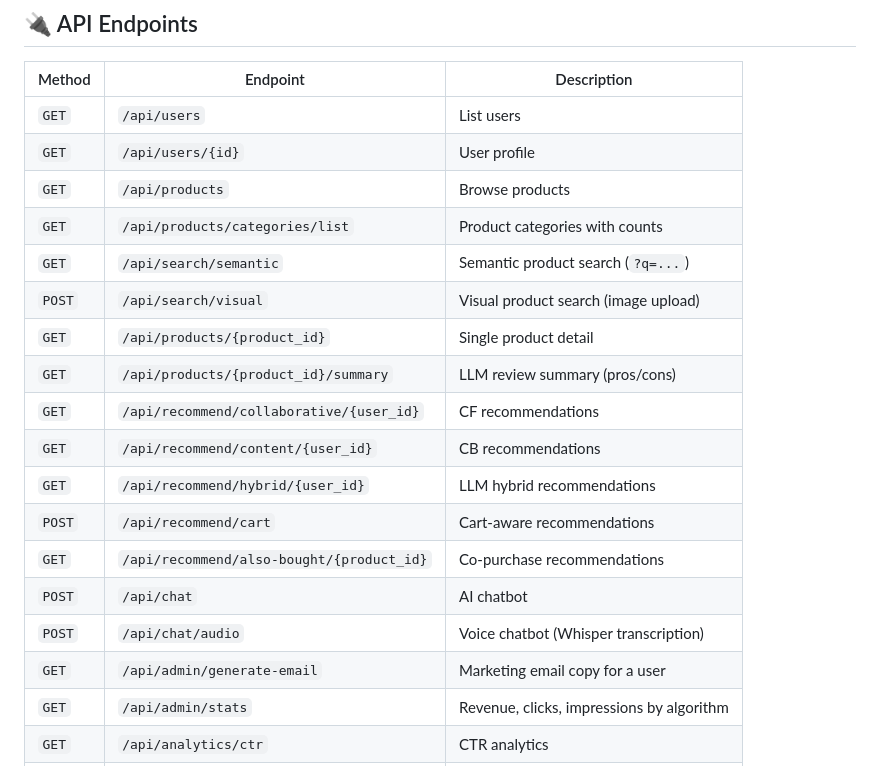
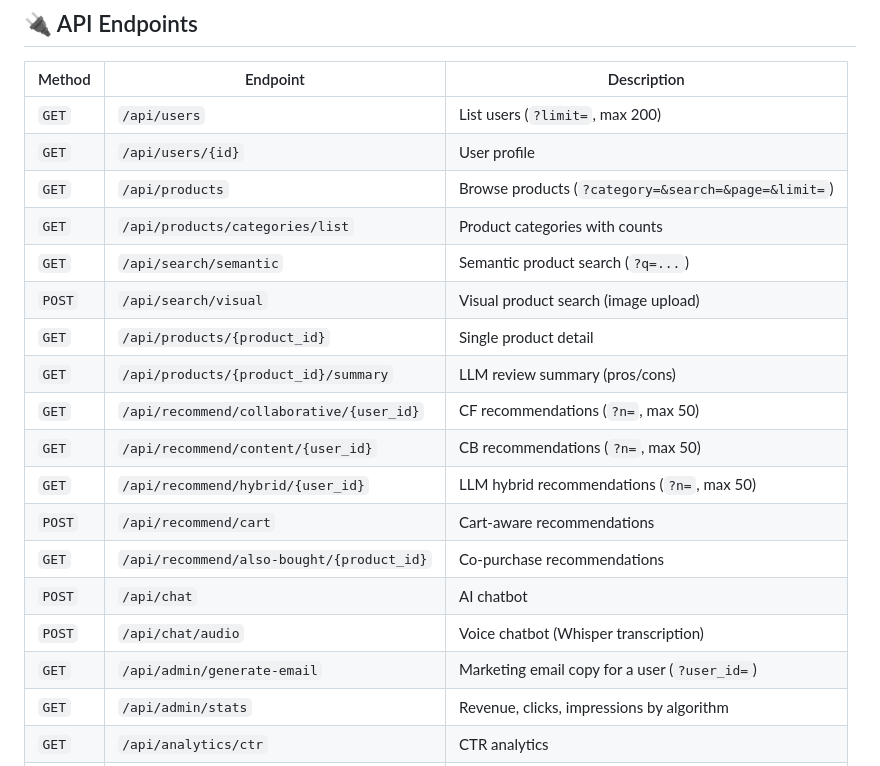
Before and after one commit to lohith2507/ml-product-recommendations, a Markdown page: README.md, the part around the change. Drawn GitHub-style.

Commit message:
docs: note query params for users, products, recommend, and generate-email

```diff
--- a/README.md
+++ b/README.md
@@ -118,22 +118,22 @@ ml-product-recommendations/
 
 | Method | Endpoint | Description |
 |--------|----------|-------------|
-| `GET` | `/api/users` | List users |
+| `GET` | `/api/users` | List users (`?limit=`, max 200) |
 | `GET` | `/api/users/{id}` | User profile |
-| `GET` | `/api/products` | Browse products |
+| `GET` | `/api/products` | Browse products (`?category=&search=&page=&limit=`) |
 | `GET` | `/api/products/categories/list` | Product categories with counts |
 | `GET` | `/api/search/semantic` | Semantic product search (`?q=...`) |
 | `POST` | `/api/search/visual` | Visual product search (image upload) |
 | `GET` | `/api/products/{product_id}` | Single product detail |
 | `GET` | `/api/products/{product_id}/summary` | LLM review summary (pros/cons) |
-| `GET` | `/api/recommend/collaborative/{user_id}` | CF recommendations |
-| `GET` | `/api/recommend/content/{user_id}` | CB recommendations |
-| `GET` | `/api/recommend/hybrid/{user_id}` | LLM hybrid recommendations |
+| `GET` | `/api/recommend/collaborative/{user_id}` | CF recommendations (`?n=`, max 50) |
+| `GET` | `/api/recommend/content/{user_id}` | CB recommendations (`?n=`, max 50) |
+| `GET` | `/api/recommend/hybrid/{user_id}` | LLM hybrid recommendations (`?n=`, max 50) |
 | `POST` | `/api/recommend/cart` | Cart-aware recommendations |
 | `GET` | `/api/recommend/also-bought/{product_id}` | Co-purchase recommendations |
 | `POST` | `/api/chat` | AI chatbot |
 | `POST` | `/api/chat/audio` | Voice chatbot (Whisper transcription) |
-| `GET` | `/api/admin/generate-email` | Marketing email copy for a user |
+| `GET` | `/api/admin/generate-email` | Marketing email copy for a user (`?user_id=`) |
 | `GET` | `/api/admin/stats` | Revenue, clicks, impressions by algorithm |
 | `GET` | `/api/analytics/ctr` | CTR analytics |
 | `GET` | `/api/analytics/ctr-timeline` | CTR trends over time (`?days=...`) |
```
